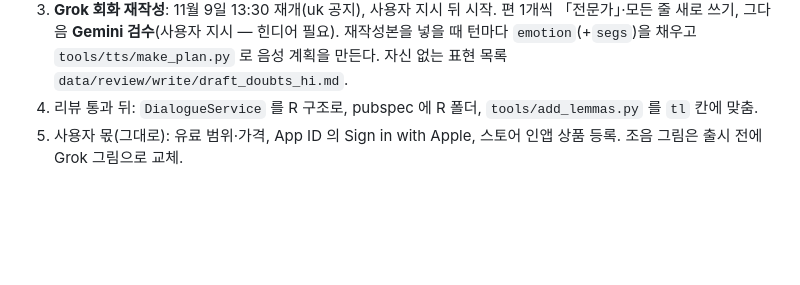
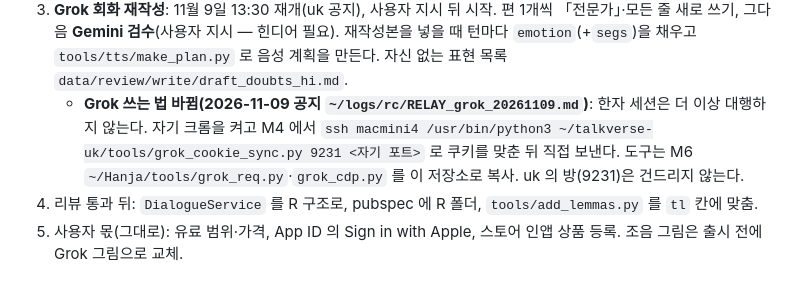
Before and after one commit to talkverselab/talkverse-hi, a Markdown page: HANDOFF.md, the part around the change. Rendered like a GitHub page; blank space fills up the shorter version.

Commit message:
docs: HANDOFF — Grok 쓰는 법 변경(자기 크롬 + 쿠키 동기화, 한자 세션 대행 중단) [skip ci]
Co-Authored-By: Claude Opus 5.5 <noreply@anthropic.com>
Claude-Session: https://claude.ai/code/session_01A6i92ib5RNi42bJ58oHHW6

```diff
--- a/HANDOFF.md
+++ b/HANDOFF.md
@@ -18,6 +18,7 @@
    - 답을 받으면 `docs/DIALOGUE_RULES_hi.md` 에 결정과 A-빈칸 표를 적는다.
 2. **음성 시험 3편 사용자 청취 대기**(리뷰 페이지 맨 위, https://talkverse.uk/talkverse/review/hi/). 150편 전체는 Grok·Gemini 뒤에, PC 는 uk 의 "지금 시작" 뒤에만. 그 전에 `tools/tts/qa.py` 에 숫자 표기 맞춤(दो सौ ↔ 200)을 넣는다.
 3. **Grok 회화 재작성**: 11월 9일 13:30 재개(uk 공지), 사용자 지시 뒤 시작. 편 1개씩 「전문가」·모든 줄 새로 쓰기, 그다음 **Gemini 검수**(사용자 지시 — 힌디어 필요). 재작성본을 넣을 때 턴마다 `emotion`(+`segs`)을 채우고 `tools/tts/make_plan.py` 로 음성 계획을 만든다. 자신 없는 표현 목록 `data/review/write/draft_doubts_hi.md`.
+   - **Grok 쓰는 법 바뀜(2026-11-09 공지 `~/logs/rc/RELAY_grok_20261109.md`)**: 한자 세션은 더 이상 대행하지 않는다. 자기 크롬을 켜고 M4 에서 `ssh macmini4 /usr/bin/python3 ~/talkverse-uk/tools/grok_cookie_sync.py 9231 <자기 포트>` 로 쿠키를 맞춘 뒤 직접 보낸다. 도구는 M6 `~/Hanja/tools/grok_req.py`·`grok_cdp.py` 를 이 저장소로 복사. uk 의 방(9231)은 건드리지 않는다.
 4. 리뷰 통과 뒤: `DialogueService` 를 R 구조로, pubspec 에 R 폴더, `tools/add_lemmas.py` 를 `tl` 칸에 맞춤.
 5. 사용자 몫(그대로): 유료 범위·가격, App ID 의 Sign in with Apple, 스토어 인앱 상품 등록. 조음 그림은 출시 전에 Grok 그림으로 교체.
 
```
